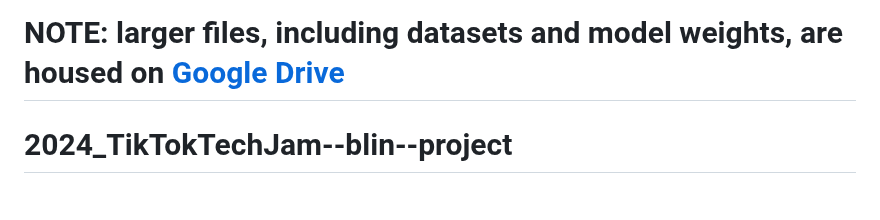
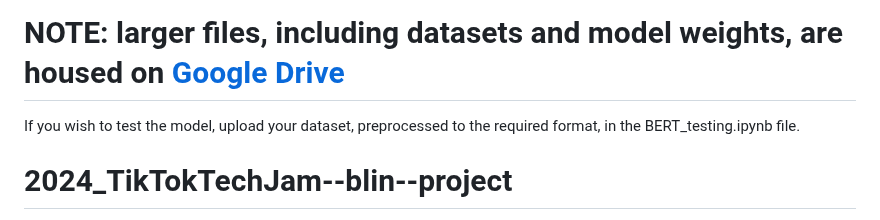
Before and after one commit to svtsv01/2024_TikTokTechJam--blin--project, a Markdown page: README.md, the part around the change. Rendered like a GitHub page.

```diff
--- a/README.md
+++ b/README.md
@@ -1,4 +1,5 @@
 # NOTE: larger files, including datasets and model weights, are housed on [Google Drive](https://drive.google.com/drive/folders/14nzDT1nva1aNvQ5VoHZnZd-YZccn8ymx?usp=sharing)
+If you wish to test the model, upload your dataset, preprocessed to the required format, in the BERT_testing.ipynb file.
 
 # 2024_TikTokTechJam--blin--project
 This a repository housing the solution for 2024 Tik-Tok Tech Jam, on "Preventing hate speech". Teamname &lt;blin>
```
